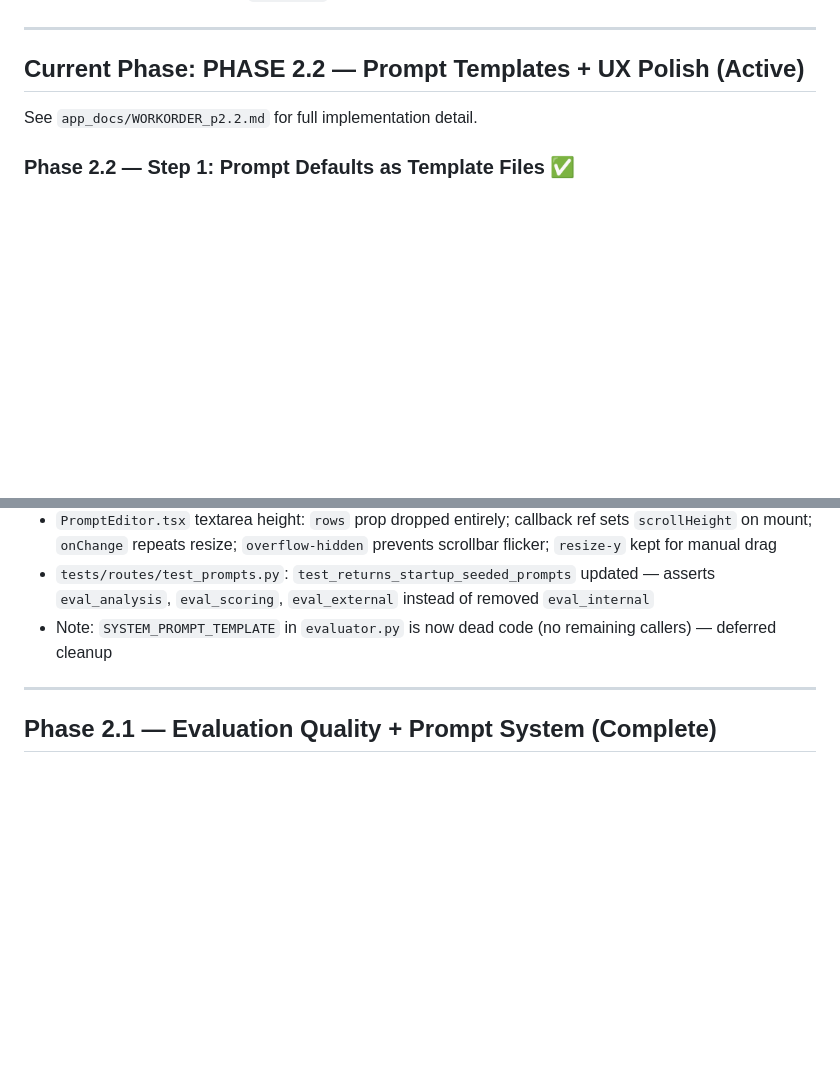
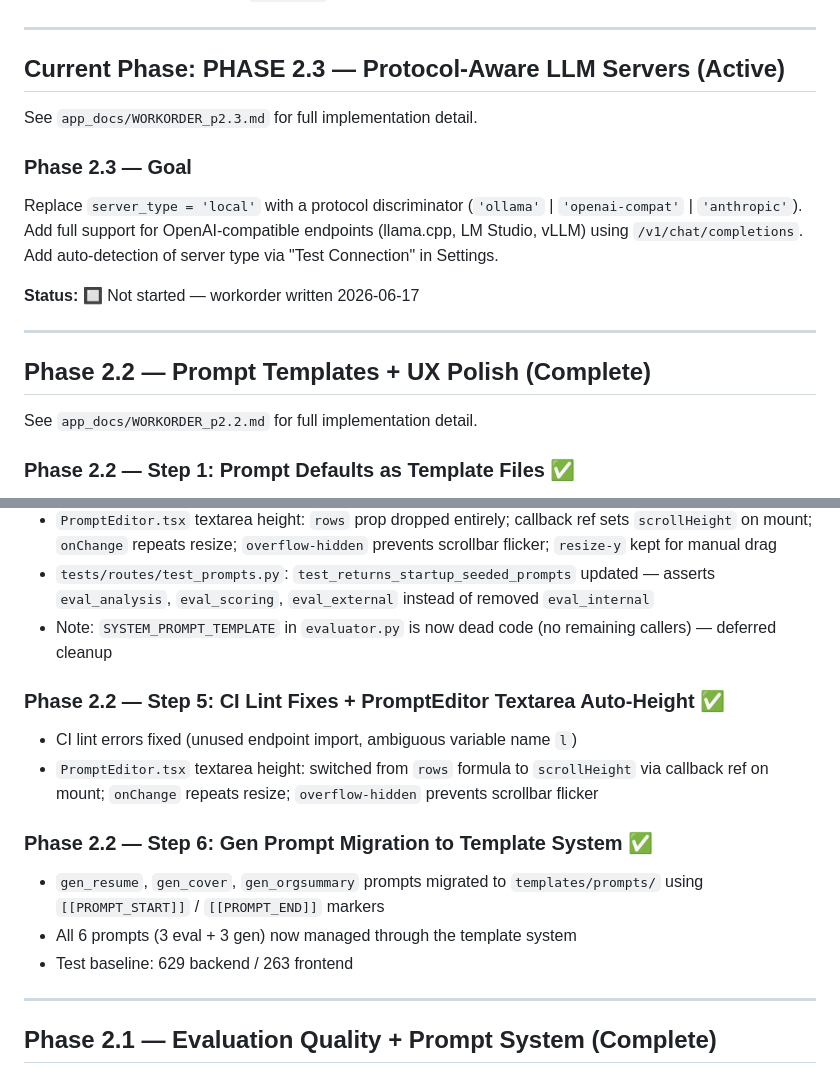
Before and after one commit to mcwanke/aistivus, a Markdown page: CLAUDE.md, 2 parts joined by grey strips. GitHub-like rendering; blank space fills up the shorter version.

```diff
--- a/CLAUDE.md
+++ b/CLAUDE.md
@@ -76,7 +76,18 @@ A locally-hosted, open-source web application that gives job seekers an AI-assis
 
 ---
 
-## Current Phase: PHASE 2.2 — Prompt Templates + UX Polish (Active)
+## Current Phase: PHASE 2.3 — Protocol-Aware LLM Servers (Active)
+
+See `app_docs/WORKORDER_p2.3.md` for full implementation detail.
+
+### Phase 2.3 — Goal
+Replace `server_type = 'local'` with a protocol discriminator (`'ollama'` | `'openai-compat'` | `'anthropic'`). Add full support for OpenAI-compatible endpoints (llama.cpp, LM Studio, vLLM) using `/v1/chat/completions`. Add auto-detection of server type via "Test Connection" in Settings.
+
+**Status:** 🔲 Not started — workorder written 2026-06-17
+
+---
+
+## Phase 2.2 — Prompt Templates + UX Polish (Complete)
 
 See `app_docs/WORKORDER_p2.2.md` for full implementation detail.
 
@@ -100,6 +111,15 @@ See `app_docs/WORKORDER_p2.2.md` for full implementation detail.
 - `PromptEditor.tsx` textarea height: `rows` prop dropped entirely; callback ref sets `scrollHeight` on mount; `onChange` repeats resize; `overflow-hidden` prevents scrollbar flicker; `resize-y` kept for manual drag
 - `tests/routes/test_prompts.py`: `test_returns_startup_seeded_prompts` updated — asserts `eval_analysis`, `eval_scoring`, `eval_external` instead of removed `eval_internal`
 - Note: `SYSTEM_PROMPT_TEMPLATE` in `evaluator.py` is now dead code (no remaining callers) — deferred cleanup
+
+### Phase 2.2 — Step 5: CI Lint Fixes + PromptEditor Textarea Auto-Height ✅
+- CI lint errors fixed (unused endpoint import, ambiguous variable name `l`)
+- `PromptEditor.tsx` textarea height: switched from `rows` formula to `scrollHeight` via callback ref on mount; `onChange` repeats resize; `overflow-hidden` prevents scrollbar flicker
+
+### Phase 2.2 — Step 6: Gen Prompt Migration to Template System ✅
+- `gen_resume`, `gen_cover`, `gen_orgsummary` prompts migrated to `templates/prompts/` using `[[PROMPT_START]]` / `[[PROMPT_END]]` markers
+- All 6 prompts (3 eval + 3 gen) now managed through the template system
+- Test baseline: 629 backend / 263 frontend
 
 ---
 
```
Also changed, not shown: app_docs/WORKORDER_p2.3.md (added, +253 -0 lines), app_docs/next_up.md (deleted, +0 -13 lines).
